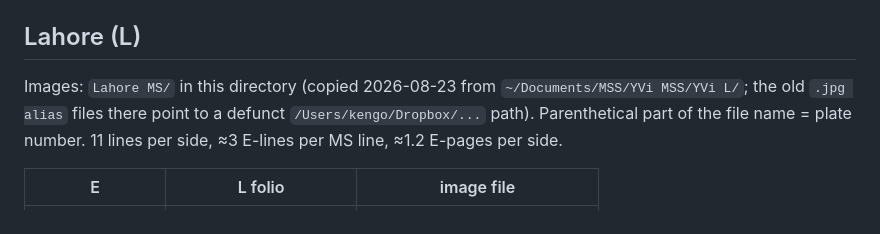
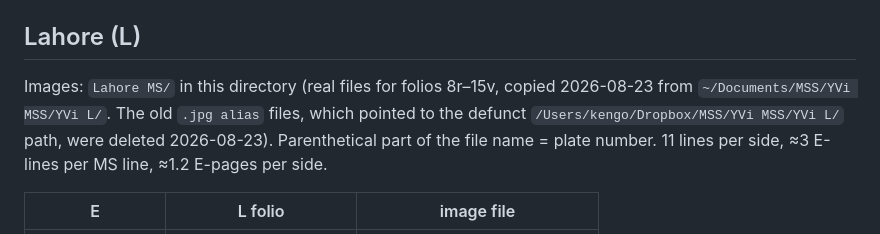
Before and after one commit to kengoharimoto/yvi-edition, a Markdown page: 00MS correspondences YVi 1.7 (E25,21-33,9).md, the part around the change. GitHub-like rendering.

Commit message:
Note deletion of stale Lahore MS alias files
The six .jpg alias files in Lahore MS/ (pointing to the defunct
/Users/kengo/Dropbox path) were removed; the folder now holds the
real images for folios 8r-15v.

Co-Authored-By: Claude Fable 5 <noreply@anthropic.com>
Claude-Session: https://claude.ai/code/session_019SVw1cwrNHme5ijfMeMT3y

```diff
--- a/00MS correspondences YVi 1.7 (E25,21-33,9).md
+++ b/00MS correspondences YVi 1.7 (E25,21-33,9).md
@@ -9,9 +9,10 @@ Collation so far stops at Tm10v6 / L10v10 (cf. `00MSS to look at.txt`:
 
 ## Lahore (L)
 
-Images: `Lahore MS/` in this directory (copied 2026-08-23 from
-`~/Documents/MSS/YVi MSS/YVi L/`; the old `.jpg alias` files there point to a
-defunct `/Users/kengo/Dropbox/...` path). Parenthetical part of the file name
+Images: `Lahore MS/` in this directory (real files for folios 8r–15v, copied
+2026-08-23 from `~/Documents/MSS/YVi MSS/YVi L/`. The old `.jpg alias` files,
+which pointed to the defunct `/Users/kengo/Dropbox/MSS/YVi MSS/YVi L/` path,
+were deleted 2026-08-23). Parenthetical part of the file name
 = plate number. 11 lines per side, ≈3 E-lines per MS line, ≈1.2 E-pages per side.
 
 | E              | L folio                | image file      |
```
